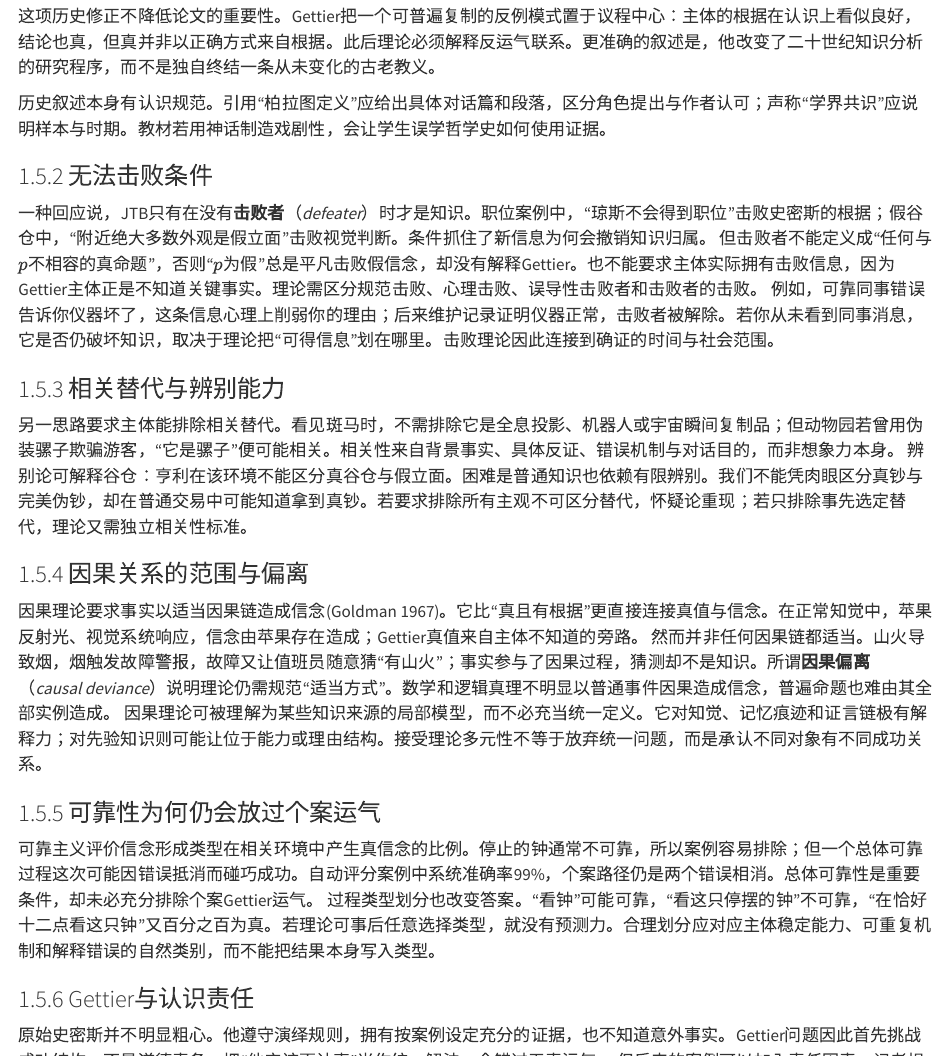
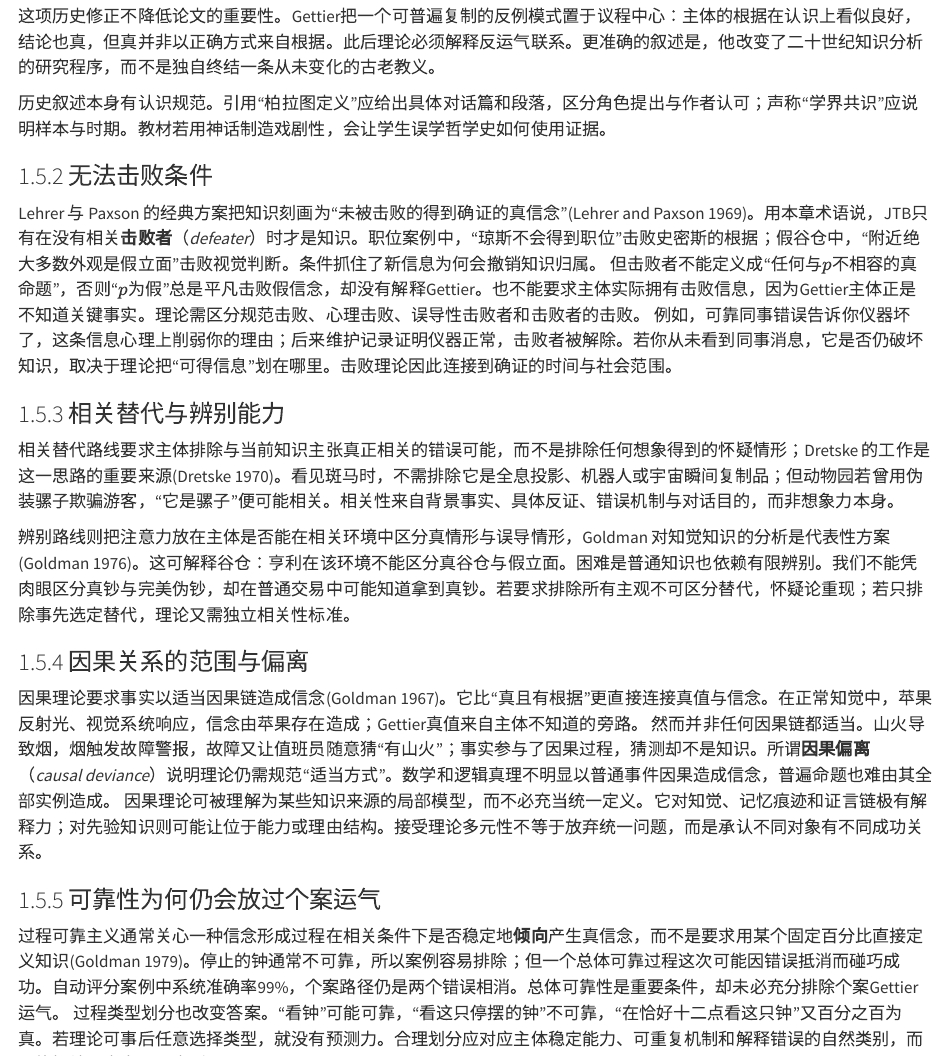
Before and after one commit to ChongLiuPhil/epistemology-textbook, a Quarto document (manuscript/01-knowledge.qmd): the page in a window 1100 px wide, from 10410 px down, and a second part further down, joined at a grey line. Rendered offline with R 4.5, knitr and Pandoc in place of Quarto, with nearby package versions.

Commit message:
Clarify Chapter 1 theory attribution and reliability language

```diff
--- a/manuscript/01-knowledge.qmd
+++ b/manuscript/01-knowledge.qmd
@@ -313,12 +313,14 @@
 
 ### 无法击败条件
 
-一种回应说，JTB只有在没有**击败者**（*defeater*）时才是知识。职位案例中，“琼斯不会得到职位”击败史密斯的根据；假谷仓中，“附近绝大多数外观是假立面”击败视觉判断。条件抓住了新信息为何会撤销知识归属。 但击败者不能定义成“任何与$p$不相容的真命题”，否则“$p$为假”总是平凡击败假信念，却没有解释Gettier。也不能要求主体实际拥有击败信息，因为Gettier主体正是不知道关键事实。理论需区分规范击败、心理击败、误导性击败者和击败者的击败。 例如，可靠同事错误告诉你仪器坏了，这条信息心理上削弱你的理由；后来维护记录证明仪器正常，击败者被解除。若你从未看到同事消息，它是否仍破坏知识，取决于理论把“可得信息”划在哪里。击败理论因此连接到确证的时间与社会范围。
+Lehrer 与 Paxson 的经典方案把知识刻画为“未被击败的得到确证的真信念”[@lehrer1969]。用本章术语说，JTB只有在没有相关**击败者**（*defeater*）时才是知识。职位案例中，“琼斯不会得到职位”击败史密斯的根据；假谷仓中，“附近绝大多数外观是假立面”击败视觉判断。条件抓住了新信息为何会撤销知识归属。 但击败者不能定义成“任何与$p$不相容的真命题”，否则“$p$为假”总是平凡击败假信念，却没有解释Gettier。也不能要求主体实际拥有击败信息，因为Gettier主体正是不知道关键事实。理论需区分规范击败、心理击败、误导性击败者和击败者的击败。 例如，可靠同事错误告诉你仪器坏了，这条信息心理上削弱你的理由；后来维护记录证明仪器正常，击败者被解除。若你从未看到同事消息，它是否仍破坏知识，取决于理论把“可得信息”划在哪里。击败理论因此连接到确证的时间与社会范围。
 
 
 ### 相关替代与辨别能力
 
-另一思路要求主体能排除相关替代。看见斑马时，不需排除它是全息投影、机器人或宇宙瞬间复制品；但动物园若曾用伪装骡子欺骗游客，“它是骡子”便可能相关。相关性来自背景事实、具体反证、错误机制与对话目的，而非想象力本身。 辨别论可解释谷仓：亨利在该环境不能区分真谷仓与假立面。困难是普通知识也依赖有限辨别。我们不能凭肉眼区分真钞与完美伪钞，却在普通交易中可能知道拿到真钞。若要求排除所有主观不可区分替代，怀疑论重现；若只排除事先选定替代，理论又需独立相关性标准。
+相关替代路线要求主体排除与当前知识主张真正相关的错误可能，而不是排除任何想象得到的怀疑情形；Dretske 的工作是这一思路的重要来源[@dretske1970]。看见斑马时，不需排除它是全息投影、机器人或宇宙瞬间复制品；但动物园若曾用伪装骡子欺骗游客，“它是骡子”便可能相关。相关性来自背景事实、具体反证、错误机制与对话目的，而非想象力本身。
+
+辨别路线则把注意力放在主体是否能在相关环境中区分真情形与误导情形，Goldman 对知觉知识的分析是代表性方案[@goldman1976]。这可解释谷仓：亨利在该环境不能区分真谷仓与假立面。困难是普通知识也依赖有限辨别。我们不能凭肉眼区分真钞与完美伪钞，却在普通交易中可能知道拿到真钞。若要求排除所有主观不可区分替代，怀疑论重现；若只排除事先选定替代，理论又需独立相关性标准。
 
 
 ### 因果关系的范围与偏离
@@ -328,7 +330,7 @@
 
 ### 可靠性为何仍会放过个案运气
 
-可靠主义评价信念形成类型在相关环境中产生真信念的比例。停止的钟通常不可靠，所以案例容易排除；但一个总体可靠过程这次可能因错误抵消而碰巧成功。自动评分案例中系统准确率99%，个案路径仍是两个错误相消。总体可靠性是重要条件，却未必充分排除个案Gettier运气。 过程类型划分也改变答案。“看钟”可能可靠，“看这只停摆的钟”不可靠，“在恰好十二点看这只钟”又百分之百为真。若理论可事后任意选择类型，就没有预测力。合理划分应对应主体稳定能力、可重复机制和解释错误的自然类别，而不能把结果本身写入类型。
+过程可靠主义通常关心一种信念形成过程在相关条件下是否稳定地**倾向**产生真信念，而不是要求用某个固定百分比直接定义知识[@goldman1979]。停止的钟通常不可靠，所以案例容易排除；但一个总体可靠过程这次可能因错误抵消而碰巧成功。自动评分案例中系统准确率99%，个案路径仍是两个错误相消。总体可靠性是重要条件，却未必充分排除个案Gettier运气。 过程类型划分也改变答案。“看钟”可能可靠，“看这只停摆的钟”不可靠，“在恰好十二点看这只钟”又百分之百为真。若理论可事后任意选择类型，就没有预测力。合理划分应对应主体稳定能力、可重复机制和解释错误的自然类别，而不能把结果本身写入类型。
 
 
 ### Gettier与认识责任
@@ -373,12 +375,16 @@
 
 ### 因果与可靠性：连接事实和方法
 
-因果理论要求使$p$为真的事实以适当方式造成主体相信$p$。正常知觉最符合此图景：对象造成经验，经验造成信念。Gettier案例中真值事实常在因果链之外，或通过偏离路径进入。理论的吸引力是把“正确连接”具体化，而不是继续列心理条件。 它的难题包括先验知识、否定事实、普遍命题和因果偏离。相信“没有独角兽”似乎不是由一个单一的“无独角兽事实”造成；数学真理也不以通常事件因果作用。若把因果扩大为任何可靠信息关系，理论又逐渐变成可靠主义。 可靠主义评价过程在相关环境中是否倾向产生真信念[@goldman1979]。它自然说明儿童、动物与无反思主体的知识，也能与心理学和工程可靠性结合。过程类型问题却非常尖锐：描述成“视觉”“清晨雾中看远处红灯”还是“这次看见真实红灯”，可靠率完全不同。类型必须在知道结果前由机制、功能与任务稳定划定。
+因果理论要求使$p$为真的事实以适当方式造成主体相信$p$；Goldman 的早期因果理论是这一路线的经典代表[@goldman1967]。正常知觉最符合此图景：对象造成经验，经验造成信念。Gettier案例中真值事实常在因果链之外，或通过偏离路径进入。理论的吸引力是把“正确连接”具体化，而不是继续列心理条件。 它的难题包括先验知识、否定事实、普遍命题和因果偏离。相信“没有独角兽”似乎不是由一个单一的“无独角兽事实”造成；数学真理也不以通常事件因果作用。若把因果扩大为任何可靠信息关系，理论又逐渐变成可靠主义。 可靠主义评价过程在相关环境中是否倾向产生真信念[@goldman1979]。它自然说明儿童、动物与无反思主体的知识，也能与心理学和工程可靠性结合。过程类型问题却非常尖锐：描述成“视觉”“清晨雾中看远处红灯”还是“这次看见真实红灯”，可靠率完全不同。类型必须在知道结果前由机制、功能与任务稳定划定。
 
 
 ### 安全性与能力：从不易错到因能力而对
 
-安全性要求，在主体以相近方式相信$p$的近邻情形中，$p$不轻易为假。它直接排除停止的钟与假谷仓，因为微小环境变化便产生同样信念而命题为假。安全并不要求主体实际排除每个怀疑可能，关键是错误世界是否足够接近。 能力理论进一步区分安全的偶然成功与可归功成功。假设一位新手随意按下一台自动验证设备，而设备非常可靠；信念可能安全，却不明显是新手的认知成就。若知识至少是一种成就，需要说明主体、工具和制度各自贡献。把全部功劳只归给个人，会错误排除证言和分布式认知；把设备任何可靠输出都算作个人能力，又使能力条件空洞。 反运气德性方案组合安全与能力，能覆盖多类案例[@pritchard2012]。代价是理论更复杂，也可能面对条件冲突：在假谷仓中，亨利实际视觉表现正常，成功可部分归功能力，却不安全；在高度受控实验中，团队流程让信念安全，单个成员却未理解结果。组合理论要说明知识归属于个人、团队还是系统。
+安全性要求，在主体以相近方式相信$p$的近邻情形中，$p$不轻易为假。它直接排除停止的钟与假谷仓，因为微小环境变化便产生同样信念而命题为假。安全并不要求主体实际排除每个怀疑可能，关键是错误世界是否足够接近。
+
+德性/能力路线进一步追问：一个真信念是否因为主体的认识能力而成功，而不只是安全地碰巧为真。Sosa 与 Greco 的方案分别以不同方式把知识与能力、apt success 或 credit 联系起来[@sosa2007; @greco2003]。假设一位新手随意按下一台自动验证设备，而设备非常可靠；信念可能安全，却不明显是新手的认知成就。若知识至少是一种成就，需要说明主体、工具和制度各自贡献。把全部功劳只归给个人，会错误排除证言和分布式认知；把设备任何可靠输出都算作个人能力，又使能力条件空洞。
+
+反运气德性方案把反运气条件与能力成功结合起来，试图同时处理环境运气与认知成就[@pritchard2012]。代价是理论更复杂，也可能面对条件冲突：在假谷仓中，亨利实际视觉表现正常，成功可部分归功能力，却不安全；在高度受控实验中，团队流程让信念安全，单个成员却未理解结果。组合理论要说明知识归属于个人、团队还是系统。相关替代、安全性、能力与怀疑论的进一步关系见[第二章](02-skepticism-luck.qmd)。
 
 
 | 方案 | 核心问题 | 优势 | 主要压力 |
```
